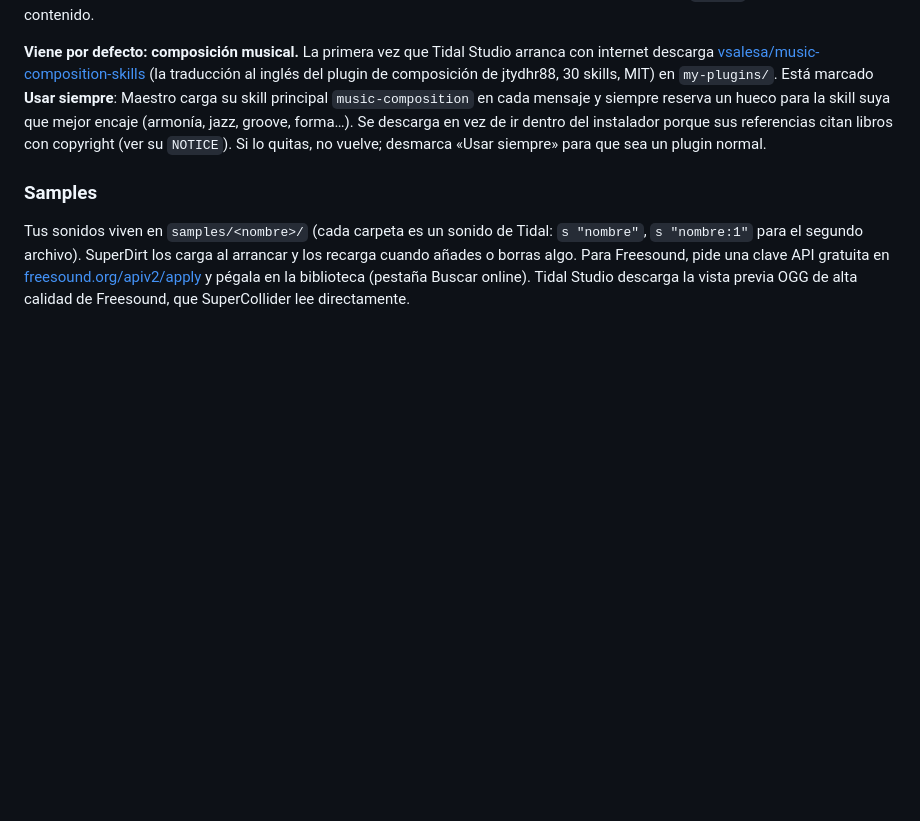
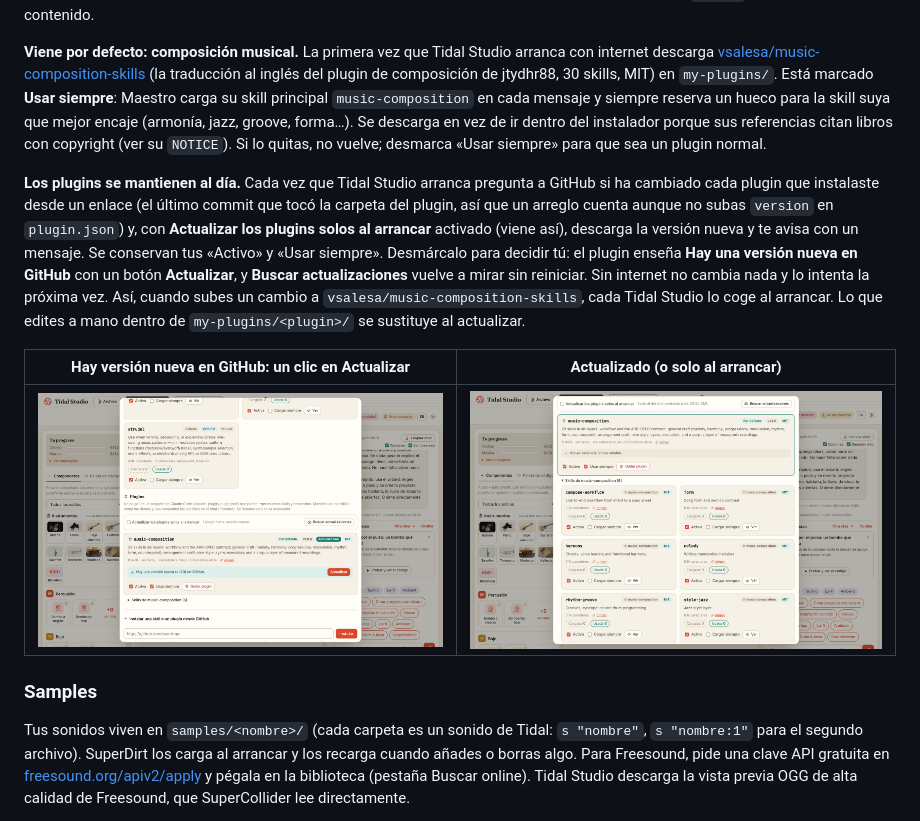
Before and after one commit to vsalesa/tidal-studio, a Markdown page: README.es.md, the part around the change. GitHub-like rendering; pictures changed too: docs/screenshots/es/plugin-actualizado.png (added), docs/screenshots/es/plugin-actualizar.png (added); blank space fills up the shorter version.

```diff
--- a/README.es.md
+++ b/README.es.md
@@ -625,6 +625,19 @@ skill principal `music-composition` en cada mensaje y siempre reserva un hueco p
 (armonía, jazz, groove, forma…). Se descarga en vez de ir dentro del instalador porque sus referencias citan libros con
 copyright (ver su `NOTICE`). Si lo quitas, no vuelve; desmarca «Usar siempre» para que sea un plugin normal.
 
+**Los plugins se mantienen al día.** Cada vez que Tidal Studio arranca pregunta a GitHub si ha cambiado cada plugin que
+instalaste desde un enlace (el último commit que tocó la carpeta del plugin, así que un arreglo cuenta aunque no subas
+`version` en `plugin.json`) y, con **Actualizar los plugins solos al arrancar** activado (viene así), descarga la versión
+nueva y te avisa con un mensaje. Se conservan tus «Activo» y «Usar siempre». Desmárcalo para decidir tú: el plugin enseña
+**Hay una versión nueva en GitHub** con un botón **Actualizar**, y **Buscar actualizaciones** vuelve a mirar sin
+reiniciar. Sin internet no cambia nada y lo intenta la próxima vez. Así, cuando subes un cambio a
+`vsalesa/music-composition-skills`, cada Tidal Studio lo coge al arrancar. Lo que edites a mano dentro de
+`my-plugins/<plugin>/` se sustituye al actualizar.
+
+| Hay versión nueva en GitHub: un clic en Actualizar | Actualizado (o solo al arrancar) |
+|---|---|
+| ![Actualización de plugin disponible](docs/screenshots/es/plugin-actualizar.png) | ![Plugin actualizado](docs/screenshots/es/plugin-actualizado.png) |
+
 ### Samples
 
 Tus sonidos viven en `samples/<nombre>/` (cada carpeta es un sonido de Tidal: `s "nombre"`, `s "nombre:1"` para el segundo
```
Also changed, not shown: README.md (+13 -0 lines), packaging/RELEASE_NOTES.md (+2 -1 lines), docs/screenshots/plugin-update.png (added), docs/screenshots/plugin-updated.png (added), 7 other files.
